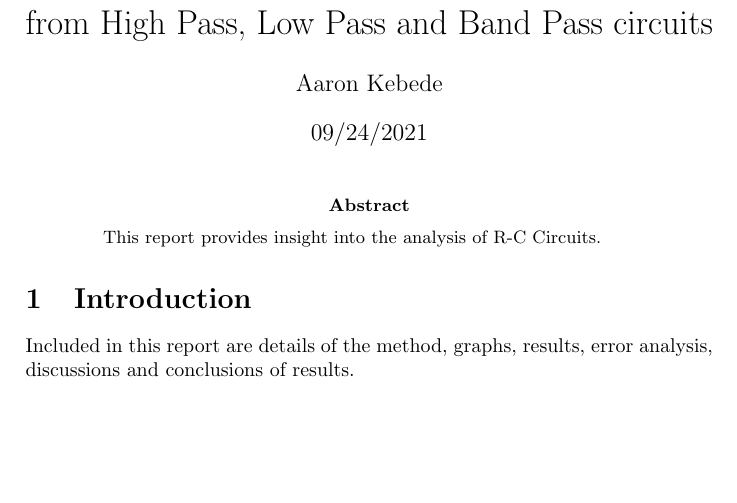
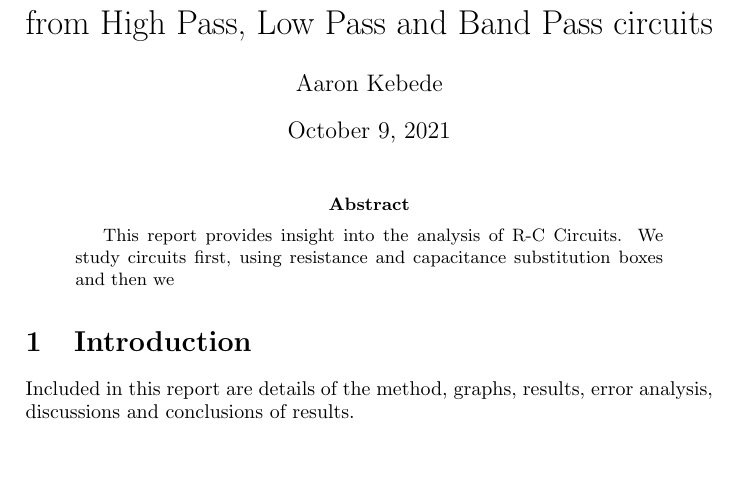
Before and after one commit to aaronkebede/PHY220-Paper-1, a LaTeX paper (main.tex): part of the page, cut so that both start at the same text. Compiled offline with pdfLaTeX.

Commit message:
Updates from Overleaf

```diff
--- a/main.tex
+++ b/main.tex
@@ -7,11 +7,11 @@
 \usepackage{placeins}
 \title{Using a Lock-In amplifier to determine filters from High Pass, Low Pass and Band Pass circuits }
 \author{Aaron Kebede}
-\date{09/24/2021}
+\date{\today}
 \begin{document}
 \maketitle
 \begin{abstract}
-This report provides insight into the analysis of R-C Circuits.
+This report provides insight into the analysis of R-C Circuits. We study circuits first, using resistance and capacitance substitution boxes and then we
 \end{abstract}
 
 \section{Introduction}
```
